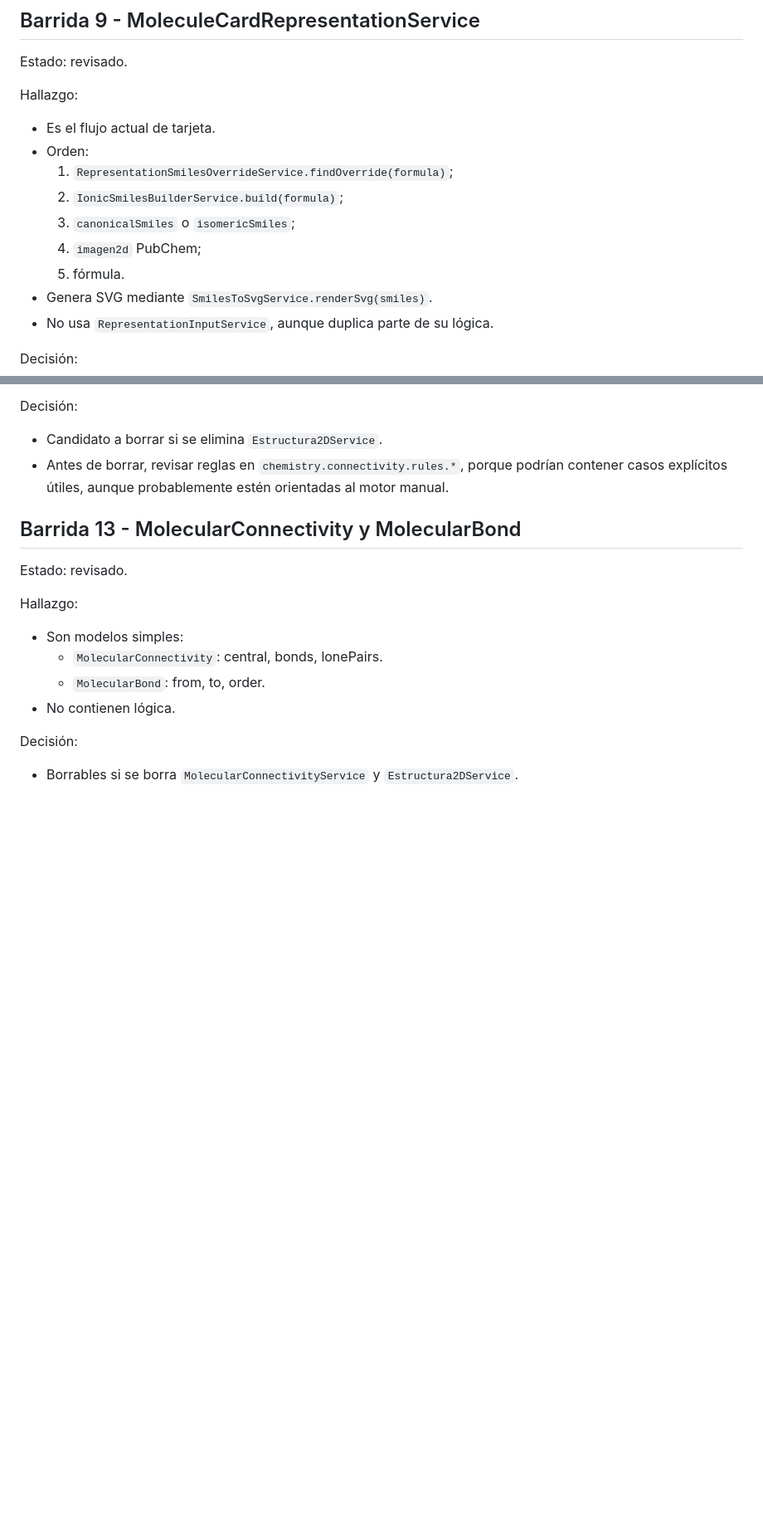
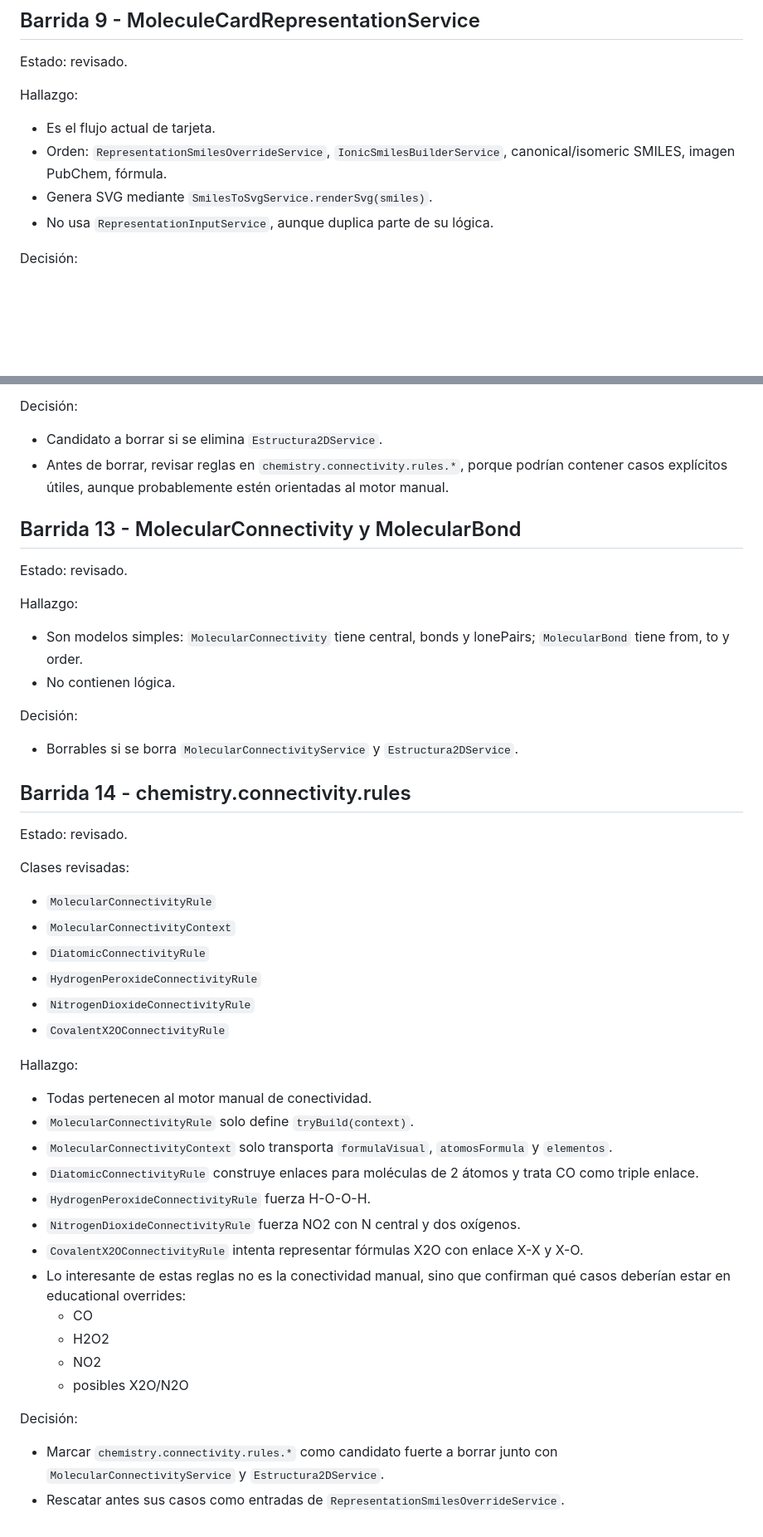
Before and after one commit to l-rivas-v95/ChemistryLab, a Markdown page: ChemistryLab/docs/BACKEND_CLEANUP_MATRIX.md, 2 parts joined by grey strips. Shown at 83% size. Rendered like a GitHub page; blank space fills up the shorter version.

Commit message:
Document connectivity rule cleanup findings

```diff
--- a/ChemistryLab/docs/BACKEND_CLEANUP_MATRIX.md
+++ b/ChemistryLab/docs/BACKEND_CLEANUP_MATRIX.md
@@ -376,12 +364,7 @@ Estado: revisado.
 Hallazgo:
 
 - Es el flujo actual de tarjeta.
-- Orden:
-  1. `RepresentationSmilesOverrideService.findOverride(formula)`;
-  2. `IonicSmilesBuilderService.build(formula)`;
-  3. `canonicalSmiles` o `isomericSmiles`;
-  4. `imagen2d` PubChem;
-  5. fórmula.
+- Orden: `RepresentationSmilesOverrideService`, `IonicSmilesBuilderService`, canonical/isomeric SMILES, imagen PubChem, fórmula.
 - Genera SVG mediante `SmilesToSvgService.renderSvg(smiles)`.
 - No usa `RepresentationInputService`, aunque duplica parte de su lógica.
 
@@ -448,11 +428,42 @@ Estado: revisado.
 
 Hallazgo:
 
-- Son modelos simples:
-  - `MolecularConnectivity`: central, bonds, lonePairs.
-  - `MolecularBond`: from, to, order.
+- Son modelos simples: `MolecularConnectivity` tiene central, bonds y lonePairs; `MolecularBond` tiene from, to y order.
 - No contienen lógica.
 
 Decisión:
 
 - Borrables si se borra `MolecularConnectivityService` y `Estructura2DService`.
+
+## Barrida 14 - chemistry.connectivity.rules
+
+Estado: revisado.
+
+Clases revisadas:
+
+- `MolecularConnectivityRule`
+- `MolecularConnectivityContext`
+- `DiatomicConnectivityRule`
+- `HydrogenPeroxideConnectivityRule`
+- `NitrogenDioxideConnectivityRule`
+- `CovalentX2OConnectivityRule`
+
+Hallazgo:
+
+- Todas pertenecen al motor manual de conectividad.
+- `MolecularConnectivityRule` solo define `tryBuild(context)`.
+- `MolecularConnectivityContext` solo transporta `formulaVisual`, `atomosFormula` y `elementos`.
+- `DiatomicConnectivityRule` construye enlaces para moléculas de 2 átomos y trata CO como triple enlace.
+- `HydrogenPeroxideConnectivityRule` fuerza H-O-O-H.
+- `NitrogenDioxideConnectivityRule` fuerza NO2 con N central y dos oxígenos.
+- `CovalentX2OConnectivityRule` intenta representar fórmulas X2O con enlace X-X y X-O.
+- Lo interesante de estas reglas no es la conectividad manual, sino que confirman qué casos deberían estar en educational overrides:
+  - CO
+  - H2O2
+  - NO2
+  - posibles X2O/N2O
+
+Decisión:
+
+- Marcar `chemistry.connectivity.rules.*` como candidato fuerte a borrar junto con `MolecularConnectivityService` y `Estructura2DService`.
+- Rescatar antes sus casos como entradas de `RepresentationSmilesOverrideService`.
```
Also changed, not shown: other parts of ChemistryLab/docs/BACKEND_CLEANUP_MATRIX.md (+15 -30 lines).
